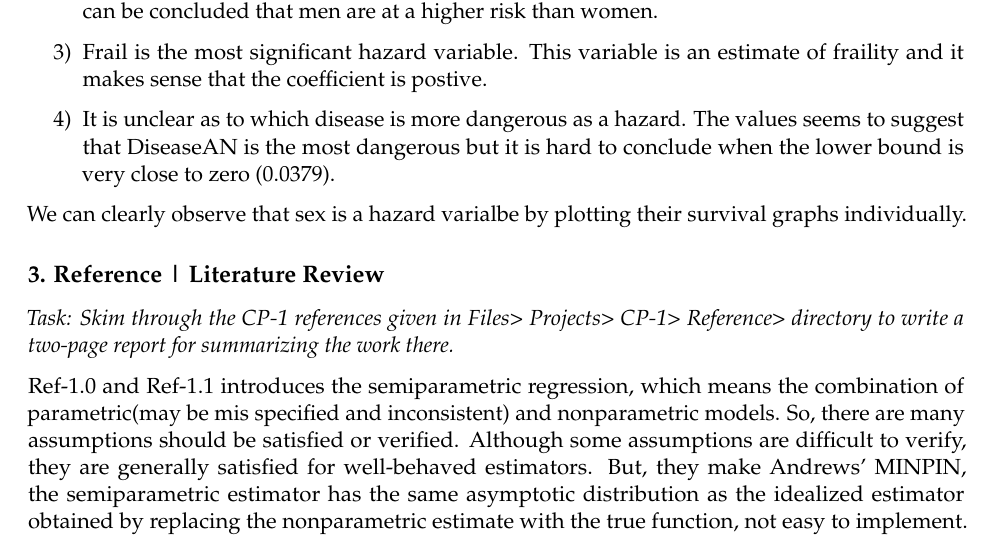
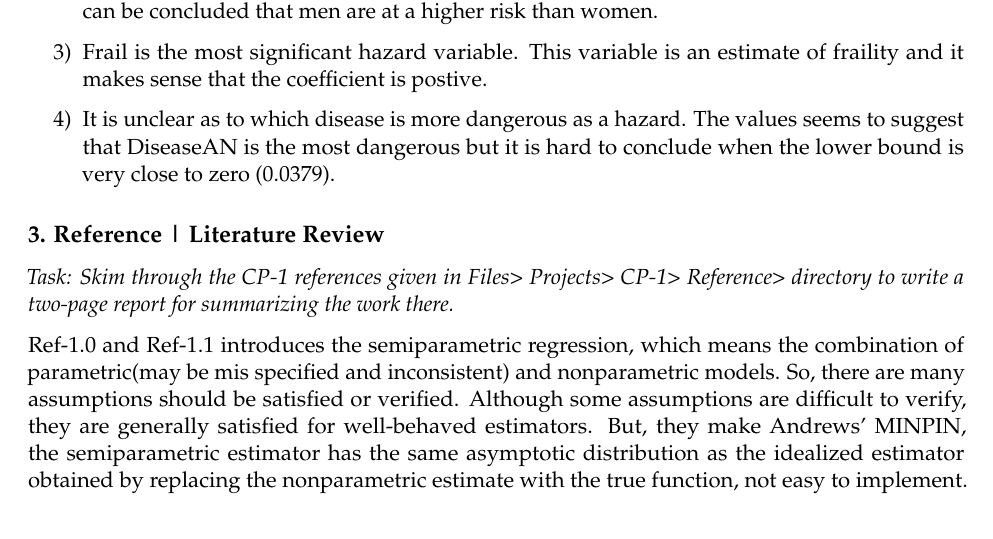
Before and after one commit to pewilliams/isye-6404-fall18-proj, an R Markdown document (enrichment_projects/cp1-1/computer_project1.1_fall18.Rmd): part of page 5 of 9, cut so that both start at the same text. Rendered offline with R 4.5, knitr and Pandoc, then LaTeX, with nearby package versions; code that draws random numbers runs with fixed seeds of ours; some code elsewhere in the file could not run offline.

Commit message:
final conclusion

```diff
--- a/enrichment_projects/cp1-1/computer_project1.1_fall18.Rmd
+++ b/enrichment_projects/cp1-1/computer_project1.1_fall18.Rmd
@@ -189,7 +189,6 @@ Conclusions:
 
 4) It is unclear as to which disease is more dangerous as a hazard. The values seems to suggest that DiseaseAN is the most dangerous but it is hard to conclude when the lower bound is very close to zero (0.0379).
 
-We can clearly observe that sex is a hazard varialbe by plotting their survival graphs individually.
 
 
 ## 3. Reference | Literature Review
```
